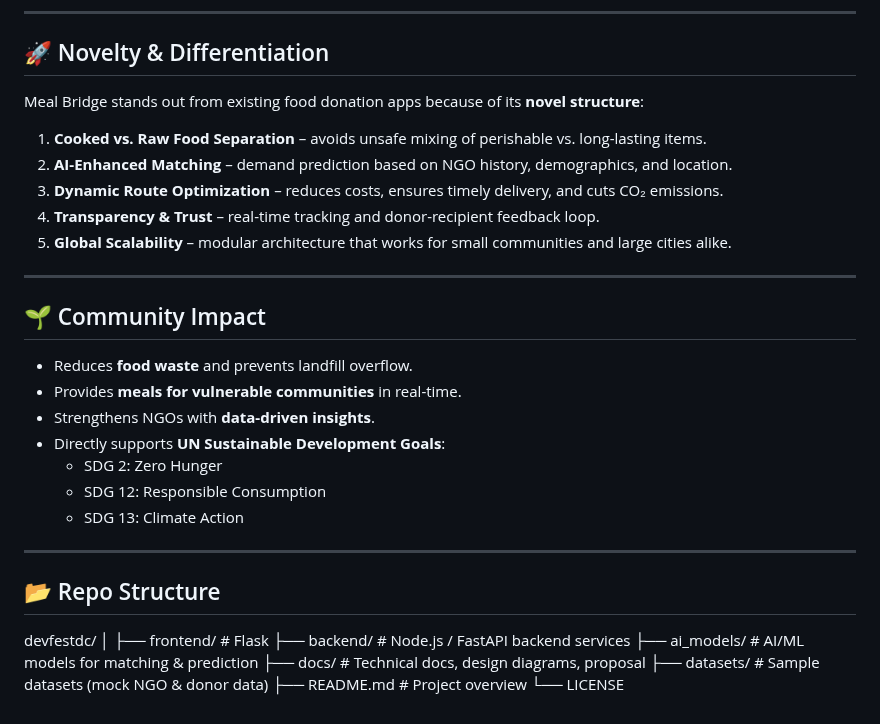
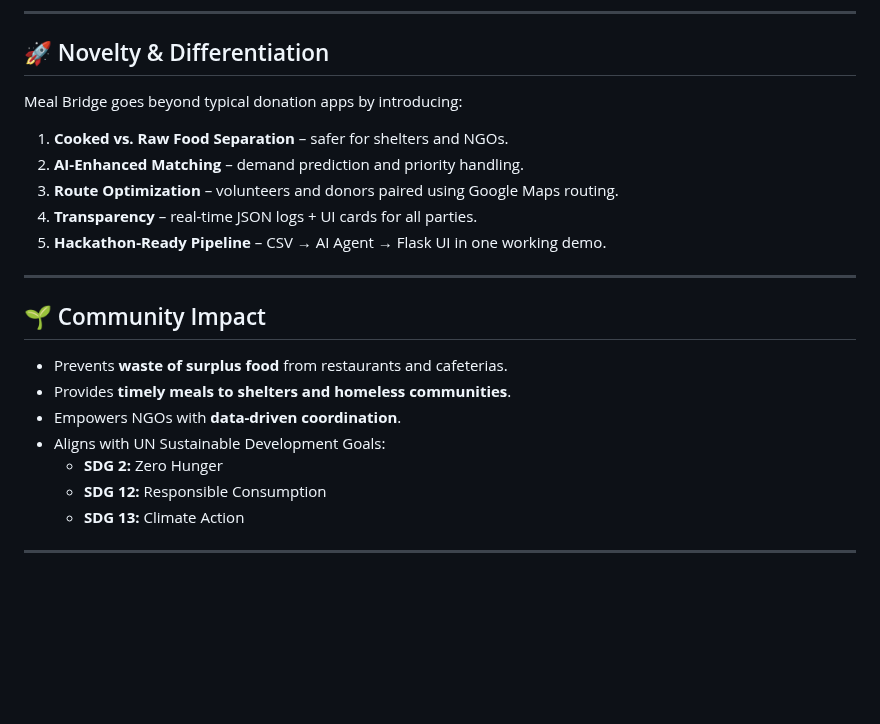
Before and after one commit to rishikathakre07/devfestdc, a Markdown page: README.md, the part around one of its changes. GitHub-like rendering; blank space fills up the shorter version.

```diff
--- a/README.md
+++ b/README.md
@@ -139,33 +150,23 @@ Maps route links.
 ---
 
 ## 🚀 Novelty & Differentiation
-Meal Bridge stands out from existing food donation apps because of its **novel structure**:
-1. **Cooked vs. Raw Food Separation** – avoids unsafe mixing of perishable vs. long-lasting items.
-2. **AI-Enhanced Matching** – demand prediction based on NGO history, demographics, and location.
-3. **Dynamic Route Optimization** – reduces costs, ensures timely delivery, and cuts CO₂ emissions.
-4. **Transparency & Trust** – real-time tracking and donor-recipient feedback loop.
-5. **Global Scalability** – modular architecture that works for small communities and large cities alike.
+Meal Bridge goes beyond typical donation apps by introducing:
+
+1. **Cooked vs. Raw Food Separation** – safer for shelters and NGOs.
+2. **AI-Enhanced Matching** – demand prediction and priority handling.
+3. **Route Optimization** – volunteers and donors paired using Google Maps routing.
+4. **Transparency** – real-time JSON logs + UI cards for all parties.
+5. **Hackathon-Ready Pipeline** – CSV → AI Agent → Flask UI in one working demo.
 
 ---
 
 ## 🌱 Community Impact
-- Reduces **food waste** and prevents landfill overflow.
-- Provides **meals for vulnerable communities** in real-time.
-- Strengthens NGOs with **data-driven insights**.
-- Directly supports **UN Sustainable Development Goals**:
-  - SDG 2: Zero Hunger
-  - SDG 12: Responsible Consumption
-  - SDG 13: Climate Action
+- Prevents **waste of surplus food** from restaurants and cafeterias.
+- Provides **timely meals to shelters and homeless communities**.
+- Empowers NGOs with **data-driven coordination**.
+- Aligns with UN Sustainable Development Goals:
+  - **SDG 2:** Zero Hunger
+  - **SDG 12:** Responsible Consumption
+  - **SDG 13:** Climate Action
 
 ---
-
-## 📂 Repo Structure
-devfestdc/
-│
-├── frontend/ # Flask
-├── backend/ # Node.js / FastAPI backend services
-├── ai_models/ # AI/ML models for matching & prediction
-├── docs/ # Technical docs, design diagrams, proposal
-├── datasets/ # Sample datasets (mock NGO & donor data)
-├── README.md # Project overview
-└── LICENSE
```
Also changed, not shown: other parts of README.md (+32 -21 lines).
